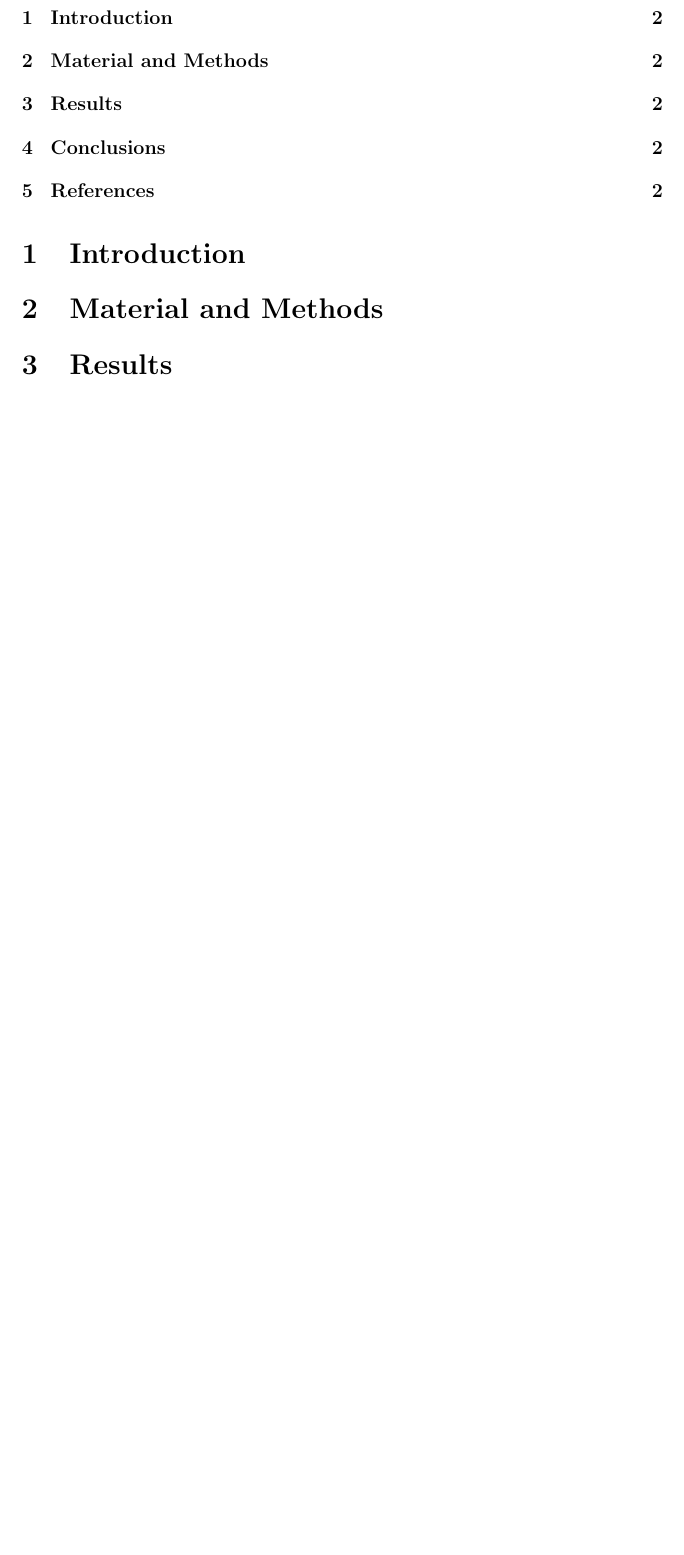
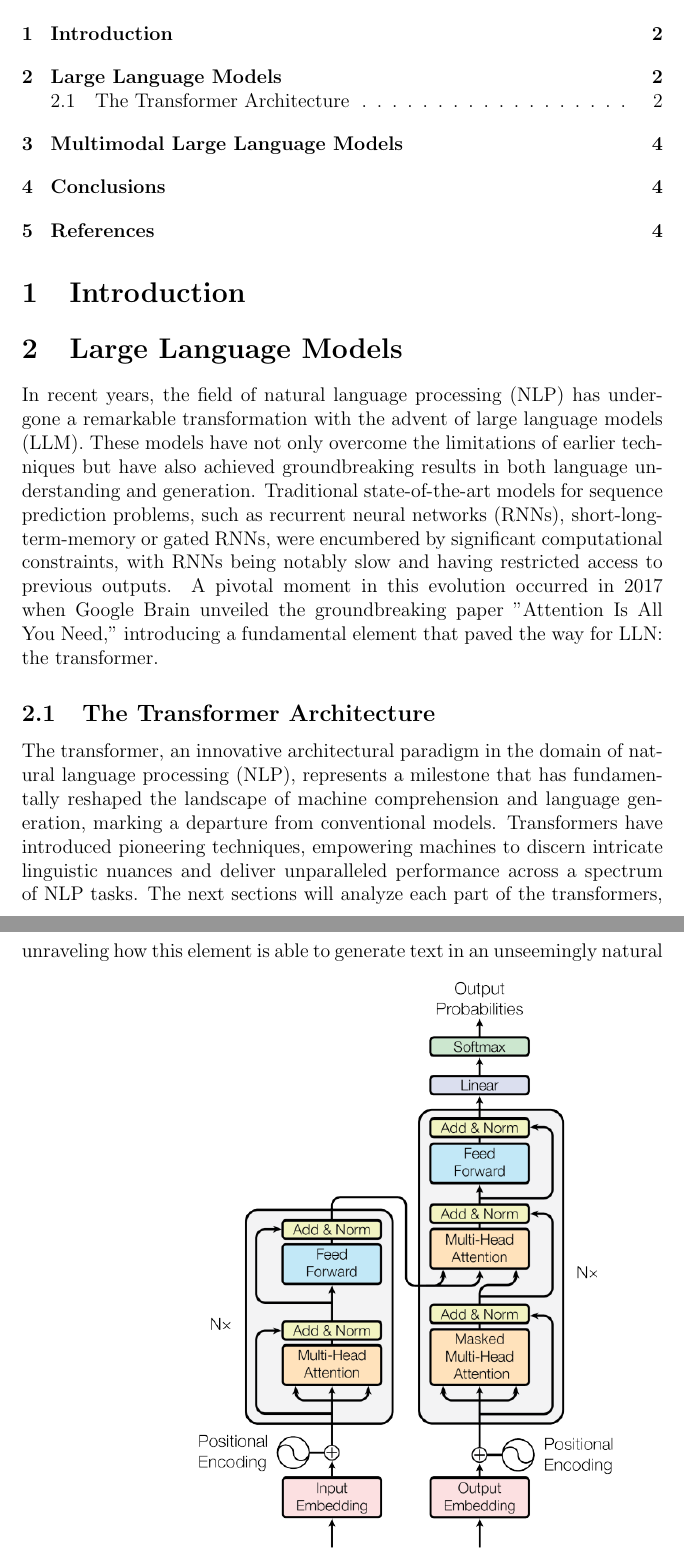
Before and after one commit to elia-nastasio/Tesi_Elia_Nastasio, a LaTeX paper (manoscript_files/main.tex): part of page 2 of 2 before the commit and two parts of pages 2 and 3 of 4 after it, the two joined at a grey line, cut so that both start at the same text, the shorter picture padded with empty space. Compiled offline with pdfLaTeX.

Commit message:
Aggiornata parte su transformer

```diff
--- a/manoscript_files/main.tex
+++ b/manoscript_files/main.tex
@@ -1,5 +1,6 @@
 \documentclass[a4paper,12pt]{article}
 \usepackage{graphicx}
+\usepackage{amsmath}
 %\usepackage[french]{babel}
 %\usepackage[T1]{fontenc}
 %%\usepackage[utf8]{inputenc}
@@ -26,5 +27,18 @@ used when interracting with them.
 \tableofcontents
 
 \section{Introduction}
-\section{Material and Methods}
-\section{Results}
+\section{Large Language Models}
+In recent years, the field of natural language processing (NLP) has undergone a remarkable transformation with the
+advent of large language models (LLM). These models have not only overcome the limitations of earlier techniques but
+have also achieved groundbreaking results in both language understanding and generation. Traditional state-of-the-art
+models for sequence prediction problems, such as recurrent neural networks (RNNs), short-long-term-memory or gated RNNs,
+were encumbered by significant computational constraints, with RNNs being notably slow and having restricted access to previous outputs.
+A pivotal moment in this evolution occurred in 2017 when Google Brain unveiled the groundbreaking paper
+"Attention Is All You Need," introducing a fundamental element that paved the way for LLN: the transformer.
+
+\subsection{The Transformer Architecture}
+The transformer, an innovative architectural paradigm in the domain of natural language processing (NLP),
+represents a milestone that has fundamentally reshaped the landscape of machine comprehension and language generation,
+marking a departure from conventional models. Transformers have introduced pioneering techniques, empowering machines to discern
+intricate linguistic nuances and deliver unparalleled performance across a spectrum of NLP tasks. The next sections will analyze
+each part of the transformers, unraveling how this element is able to generate text in an unseemingly natural manner.
```
Also changed, not shown: manoscript_files/Imm/transformer_architecture.PNG (added), manoscript_files/main.pdf, manoscript_files/main.tex (26 more changed lines), 7 other files.
